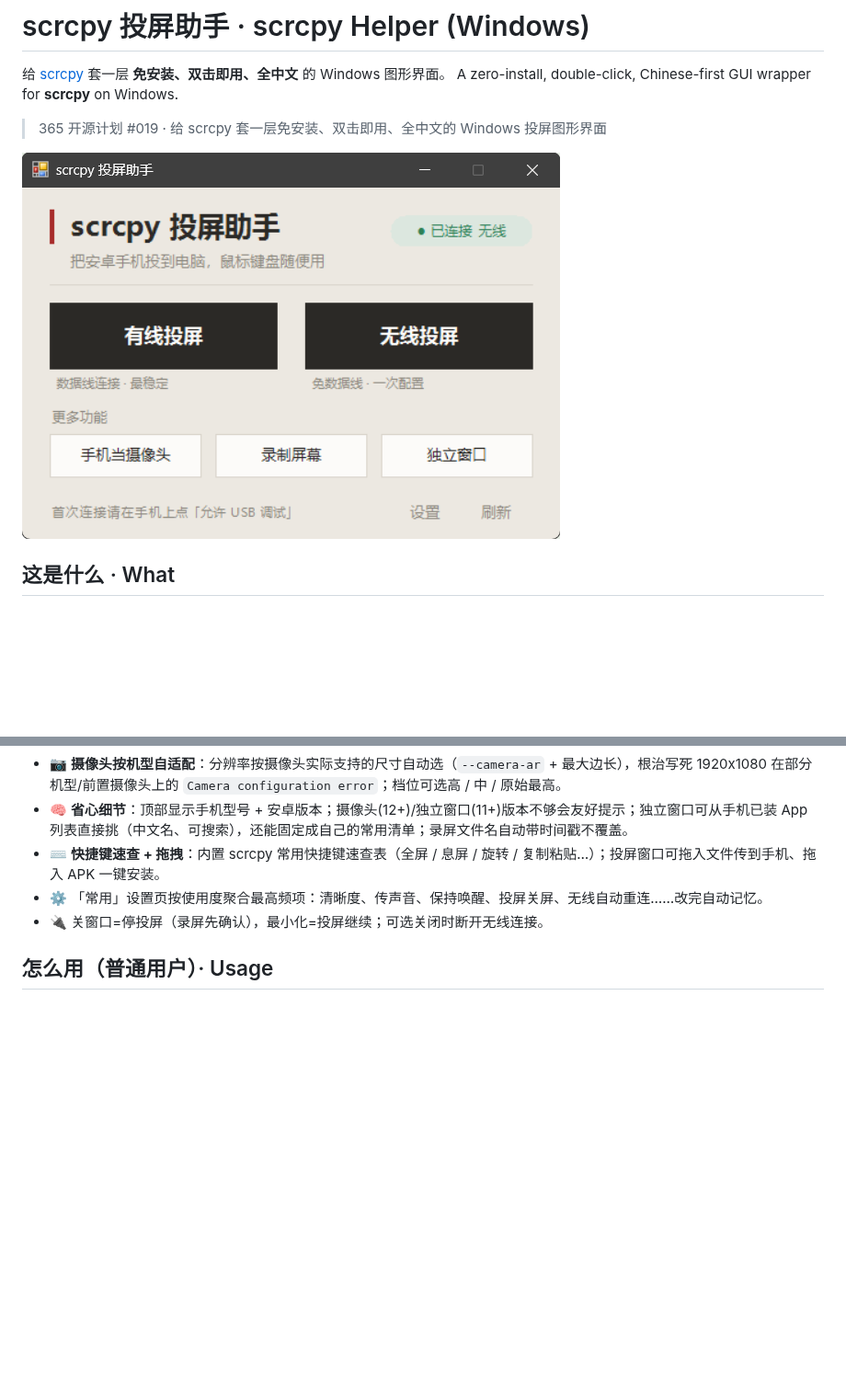
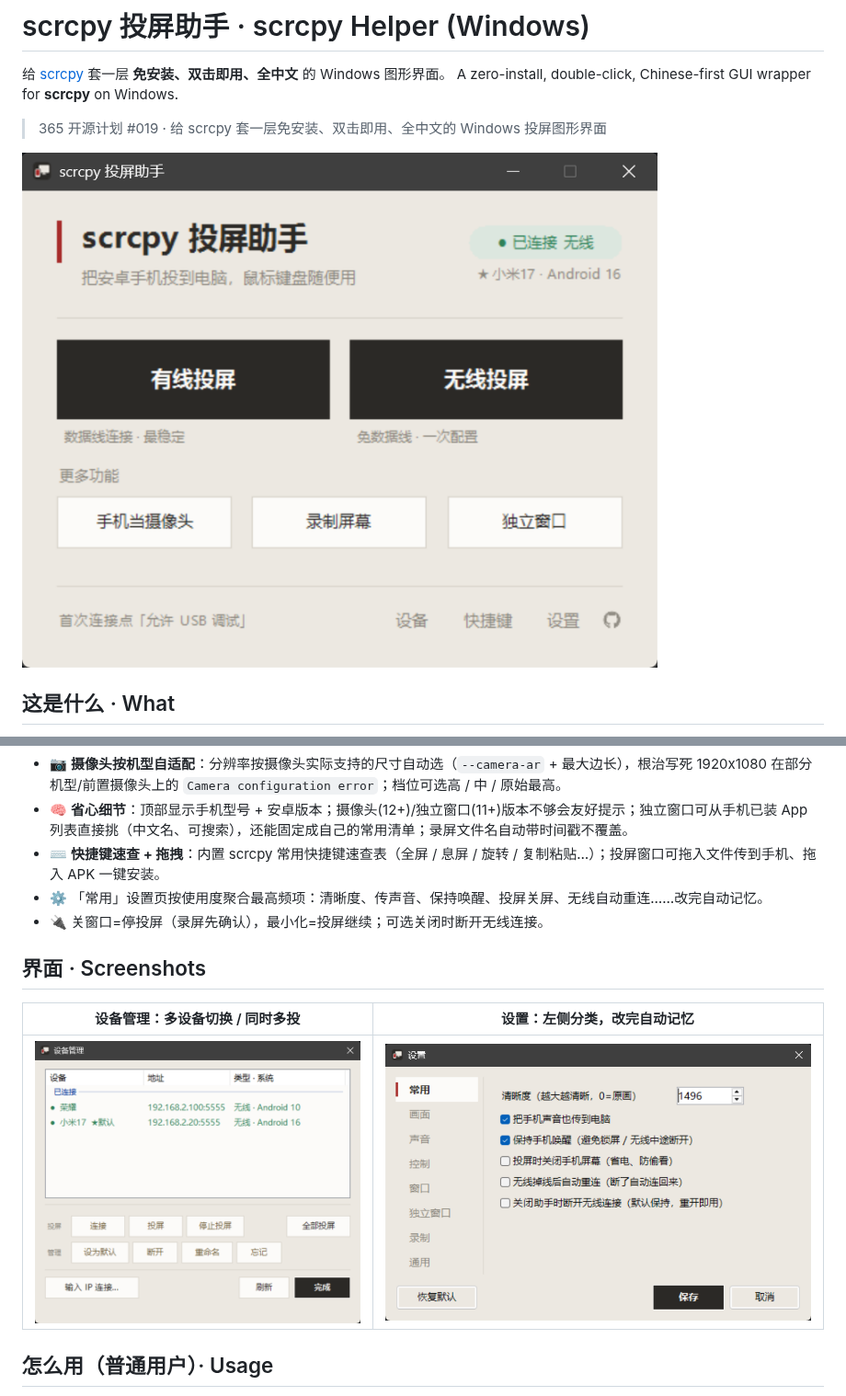
Before and after one commit to rockbenben/scrcpy-helper, a Markdown page: README.md, 2 parts joined by grey strips. Shown at 92% size. Rendered like a GitHub page; pictures changed too: assets/scrcpy-helper-devices.png (added), assets/scrcpy-helper-settings.png (added), assets/scrcpy-helper-ui.png; blank space fills up the shorter version.

Commit message:
docs: 新增设备管理 / 设置截图，更新 README 与使用说明
- README：新增「界面 · Screenshots」展示设备管理与设置页；更新主界面截图。
- 使用说明.txt：「设置里按分页」改为「左侧按分类切换」，对应设置页新布局。
- assets：新增 scrcpy-helper-devices.png、scrcpy-helper-settings.png。

```diff
--- a/README.md
+++ b/README.md
@@ -25,6 +25,12 @@ scrcpy 是优秀的安卓投屏工具，但它是命令行程序，对普通用
 - ⌨️ **快捷键速查 + 拖拽**：内置 scrcpy 常用快捷键速查表（全屏 / 息屏 / 旋转 / 复制粘贴…）；投屏窗口可拖入文件传到手机、拖入 APK 一键安装。
 - ⚙️ 「常用」设置页按使用度聚合最高频项：清晰度、传声音、保持唤醒、投屏关屏、无线自动重连……改完自动记忆。
 - 🔌 关窗口=停投屏（录屏先确认），最小化=投屏继续；可选关闭时断开无线连接。
+
+## 界面 · Screenshots
+
+| 设备管理：多设备切换 / 同时多投 | 设置：左侧分类，改完自动记忆 |
+| :---: | :---: |
+| ![设备管理](./assets/scrcpy-helper-devices.png) | ![设置](./assets/scrcpy-helper-settings.png) |
 
 ## 怎么用（普通用户）· Usage
 
```
Also changed, not shown: 1 other file.
